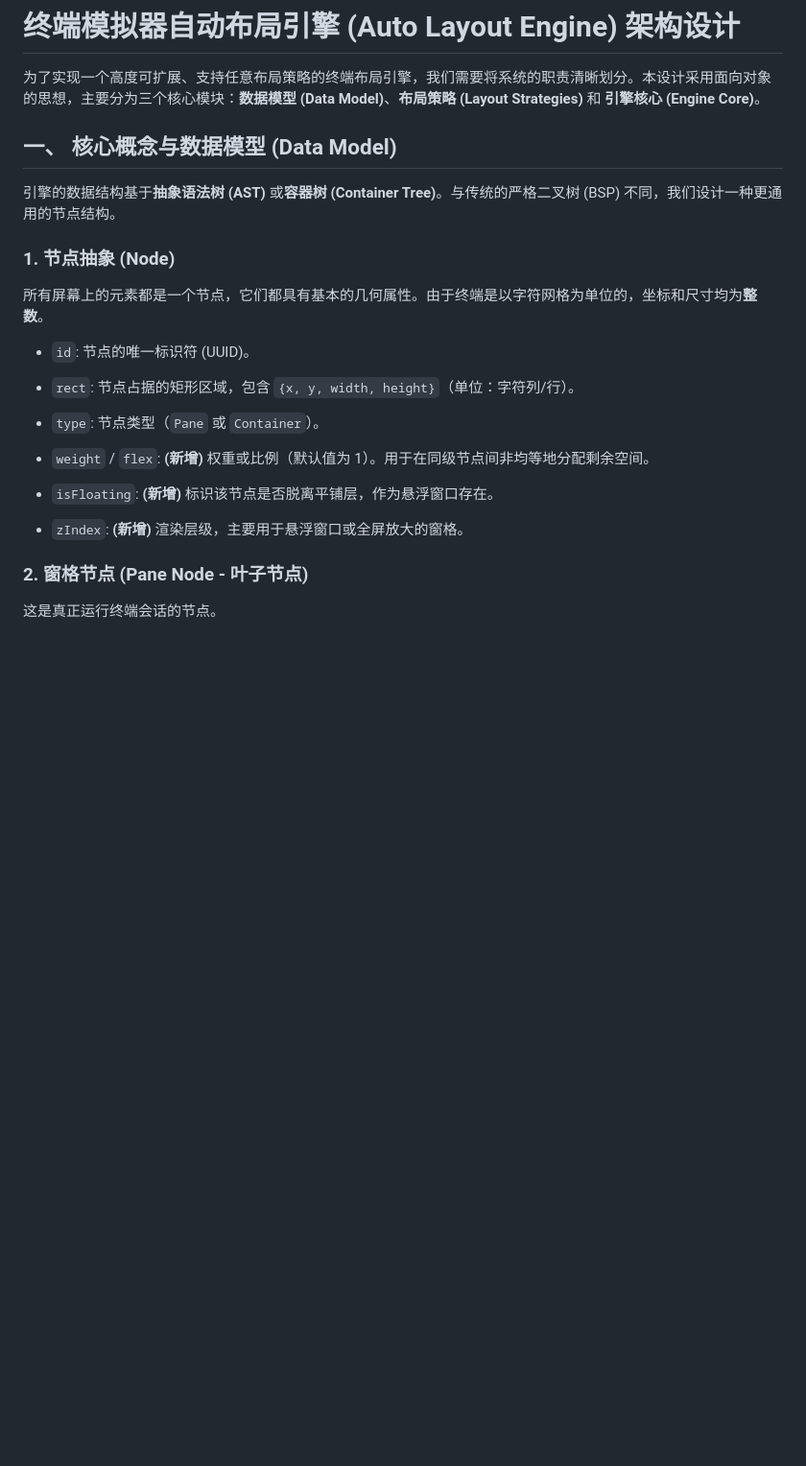
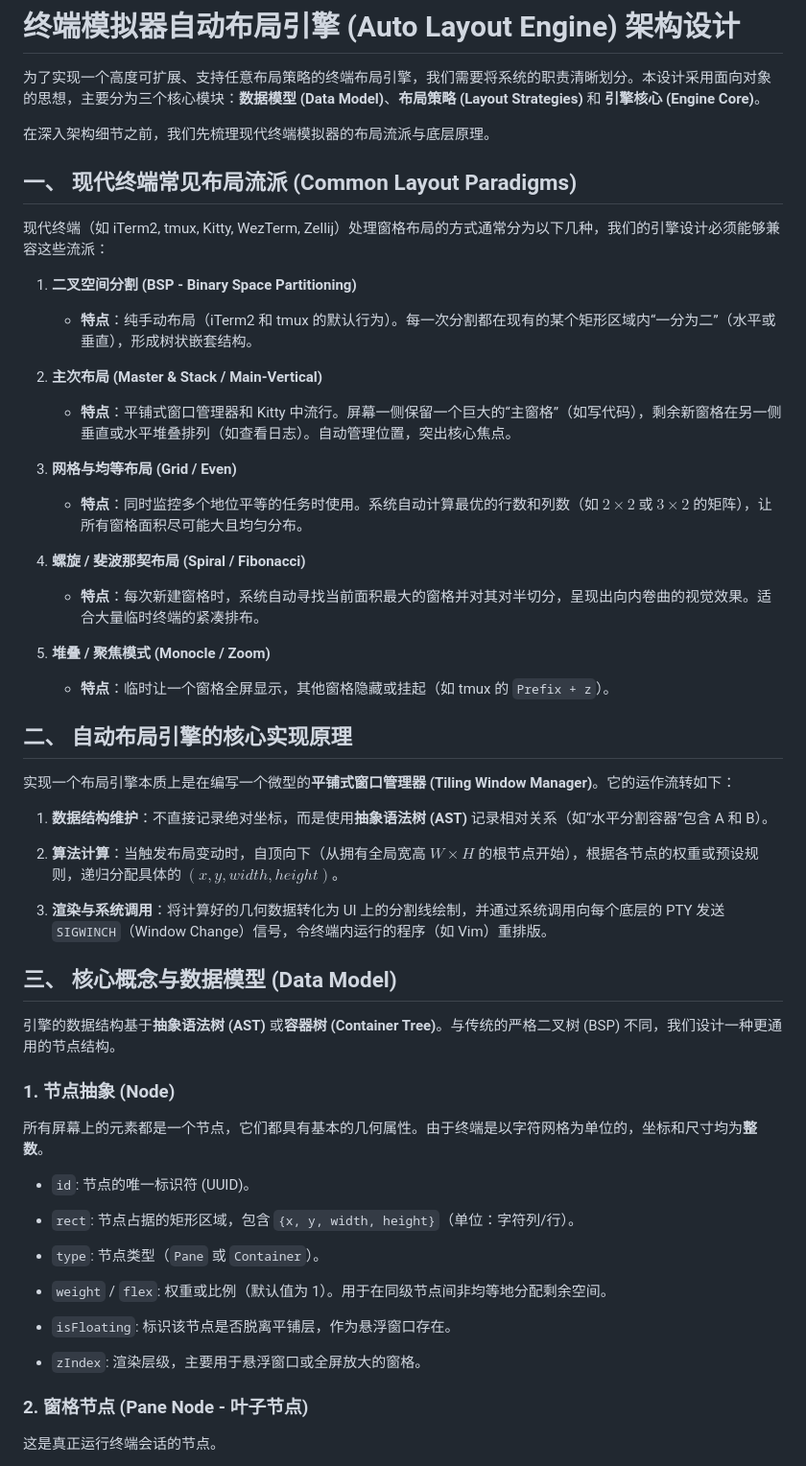
Before and after one commit to Airead/TongYou, a Markdown page: dev/plan/autolayout-plan.md, the part around one of its changes. Shown at 96% size. Drawn GitHub-style; blank space fills up the shorter version.

```diff
--- a/dev/plan/autolayout-plan.md
+++ b/dev/plan/autolayout-plan.md
@@ -2,7 +2,45 @@
 
 为了实现一个高度可扩展、支持任意布局策略的终端布局引擎，我们需要将系统的职责清晰划分。本设计采用面向对象的思想，主要分为三个核心模块：**数据模型 (Data Model)**、**布局策略 (Layout Strategies)** 和 **引擎核心 (Engine Core)**。
 
-## 一、 核心概念与数据模型 (Data Model)
+在深入架构细节之前，我们先梳理现代终端模拟器的布局流派与底层原理。
+
+## 一、 现代终端常见布局流派 (Common Layout Paradigms)
+
+现代终端（如 iTerm2, tmux, Kitty, WezTerm, Zellij）处理窗格布局的方式通常分为以下几种，我们的引擎设计必须能够兼容这些流派：
+
+1. **二叉空间分割 (BSP - Binary Space Partitioning)**
+
+    - **特点**：纯手动布局（iTerm2 和 tmux 的默认行为）。每一次分割都在现有的某个矩形区域内“一分为二”（水平或垂直），形成树状嵌套结构。
+
+2. **主次布局 (Master & Stack / Main-Vertical)**
+
+    - **特点**：平铺式窗口管理器和 Kitty 中流行。屏幕一侧保留一个巨大的“主窗格”（如写代码），剩余新窗格在另一侧垂直或水平堆叠排列（如查看日志）。自动管理位置，突出核心焦点。
+
+3. **网格与均等布局 (Grid / Even)**
+
+    - **特点**：同时监控多个地位平等的任务时使用。系统自动计算最优的行数和列数（如 $2 \times 2$ 或 $3 \times 2$ 的矩阵），让所有窗格面积尽可能大且均匀分布。
+
+4. **螺旋 / 斐波那契布局 (Spiral / Fibonacci)**
+
+    - **特点**：每次新建窗格时，系统自动寻找当前面积最大的窗格并对其对半切分，呈现出向内卷曲的视觉效果。适合大量临时终端的紧凑排布。
+
+5. **堆叠 / 聚焦模式 (Monocle / Zoom)**
+
+    - **特点**：临时让一个窗格全屏显示，其他窗格隐藏或挂起（如 tmux 的 `Prefix + z`）。
+
+
+## 二、 自动布局引擎的核心实现原理
+
+实现一个布局引擎本质上是在编写一个微型的**平铺式窗口管理器 (Tiling Window Manager)**。它的运作流转如下：
+
+1. **数据结构维护**：不直接记录绝对坐标，而是使用**抽象语法树 (AST)** 记录相对关系（如“水平分割容器”包含 A 和 B）。
+
+2. **算法计算**：当触发布局变动时，自顶向下（从拥有全局宽高 $W \times H$ 的根节点开始），根据各节点的权重或预设规则，递归分配具体的 $(x, y, width, height)$。
+
+3. **渲染与系统调用**：将计算好的几何数据转化为 UI 上的分割线绘制，并通过系统调用向每个底层的 PTY 发送 `SIGWINCH`（Window Change）信号，令终端内运行的程序（如 Vim）重排版。
+
+
+## 三、 核心概念与数据模型 (Data Model)
 
 引擎的数据结构基于**抽象语法树 (AST)** 或**容器树 (Container Tree)**。与传统的严格二叉树 (BSP) 不同，我们设计一种更通用的节点结构。
 
@@ -16,11 +54,11 @@
 
 - `type`: 节点类型（`Pane` 或 `Container`）。
 
-- `weight` / `flex`: **(新增)** 权重或比例（默认值为 1）。用于在同级节点间非均等地分配剩余空间。
+- `weight` / `flex`: 权重或比例（默认值为 1）。用于在同级节点间非均等地分配剩余空间。
 
-- `isFloating`: **(新增)** 标识该节点是否脱离平铺层，作为悬浮窗口存在。
+- `isFloating`: 标识该节点是否脱离平铺层，作为悬浮窗口存在。
 
-- `zIndex`: **(新增)** 渲染层级，主要用于悬浮窗口或全屏放大的窗格。
+- `zIndex`: 渲染层级，主要用于悬浮窗口或全屏放大的窗格。
 
 
 ### 2. 窗格节点 (Pane Node - 叶子节点)
```
Also changed, not shown: other parts of dev/plan/autolayout-plan.md (+56 -26 lines).
